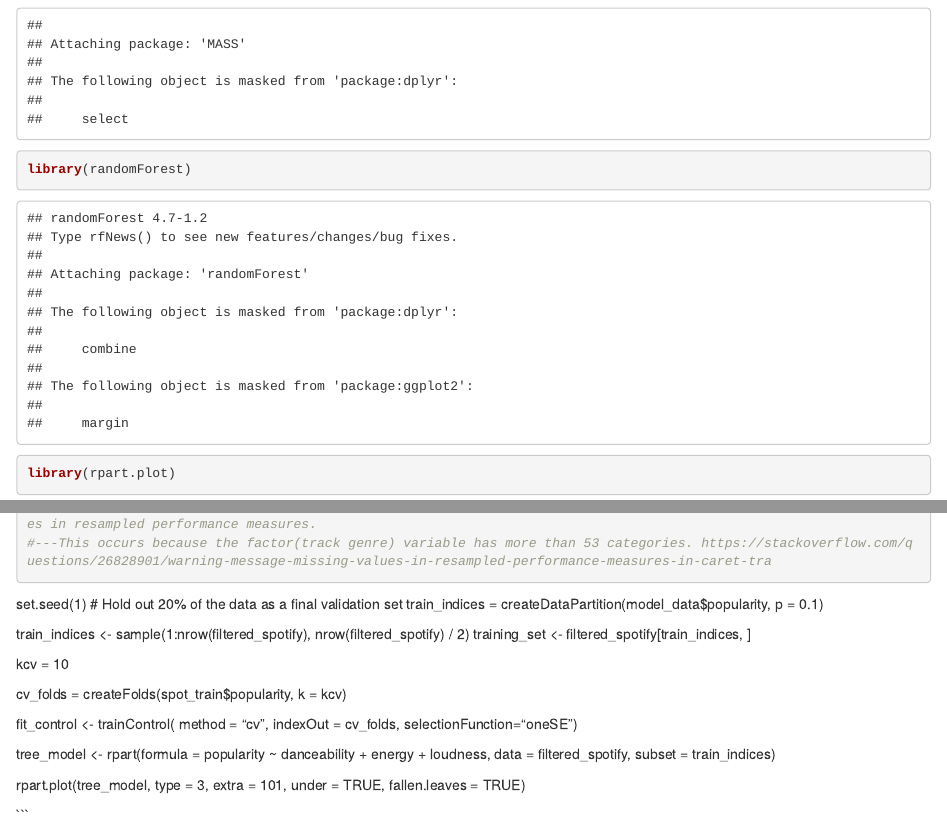
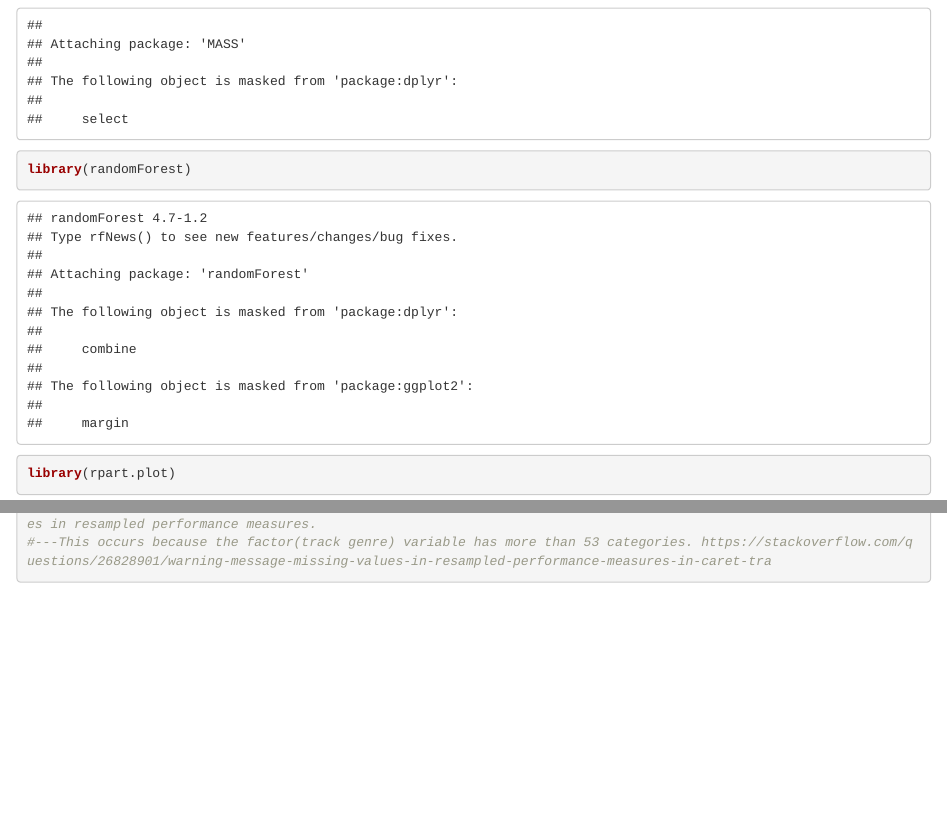
Before and after one commit to femkemunting/introml_final_project, an R Markdown document (eda.Rmd): the page in a window 1100 px wide, from 910 px down, and a second part further down, joined at a grey line. Rendered offline with R 4.5, knitr and Pandoc, with nearby package versions; some code elsewhere in the file could not run offline.

Commit message:
KT 7/24/2024 commit 3

````diff
--- a/eda.Rmd
+++ b/eda.Rmd
@@ -175,33 +163,3 @@ if(is(tree_model$finalModel, "rpart")) {
 #---This occurs because the factor(track genre) variable has more than 53 categories. https://stackoverflow.com/questions/26828901/warning-message-missing-values-in-resampled-performance-measures-in-caret-tra
 
 ```
-
-
-set.seed(1)
-# Hold out 20% of the data as a final validation set
-train_indices = createDataPartition(model_data$popularity,
-                               p = 0.1)
-
-train_indices <- sample(1:nrow(filtered_spotify), nrow(filtered_spotify) / 2)
-training_set <- filtered_spotify[train_indices, ]
-
-kcv = 10
-
-cv_folds = createFolds(spot_train$popularity,
-                               k = kcv)
-
-fit_control <- trainControl(
-  method = "cv",
-  indexOut = cv_folds,
-  selectionFunction="oneSE")
-
-
-tree_model <- rpart(formula = popularity ~ danceability + energy + loudness,
-                    data = filtered_spotify,
-                    subset = train_indices)
-
-
-
-rpart.plot(tree_model, type = 3, extra = 101, under = TRUE, fallen.leaves = TRUE)
-
-```
````
Also changed, not shown: eda.Rmd (16 more changed lines).
